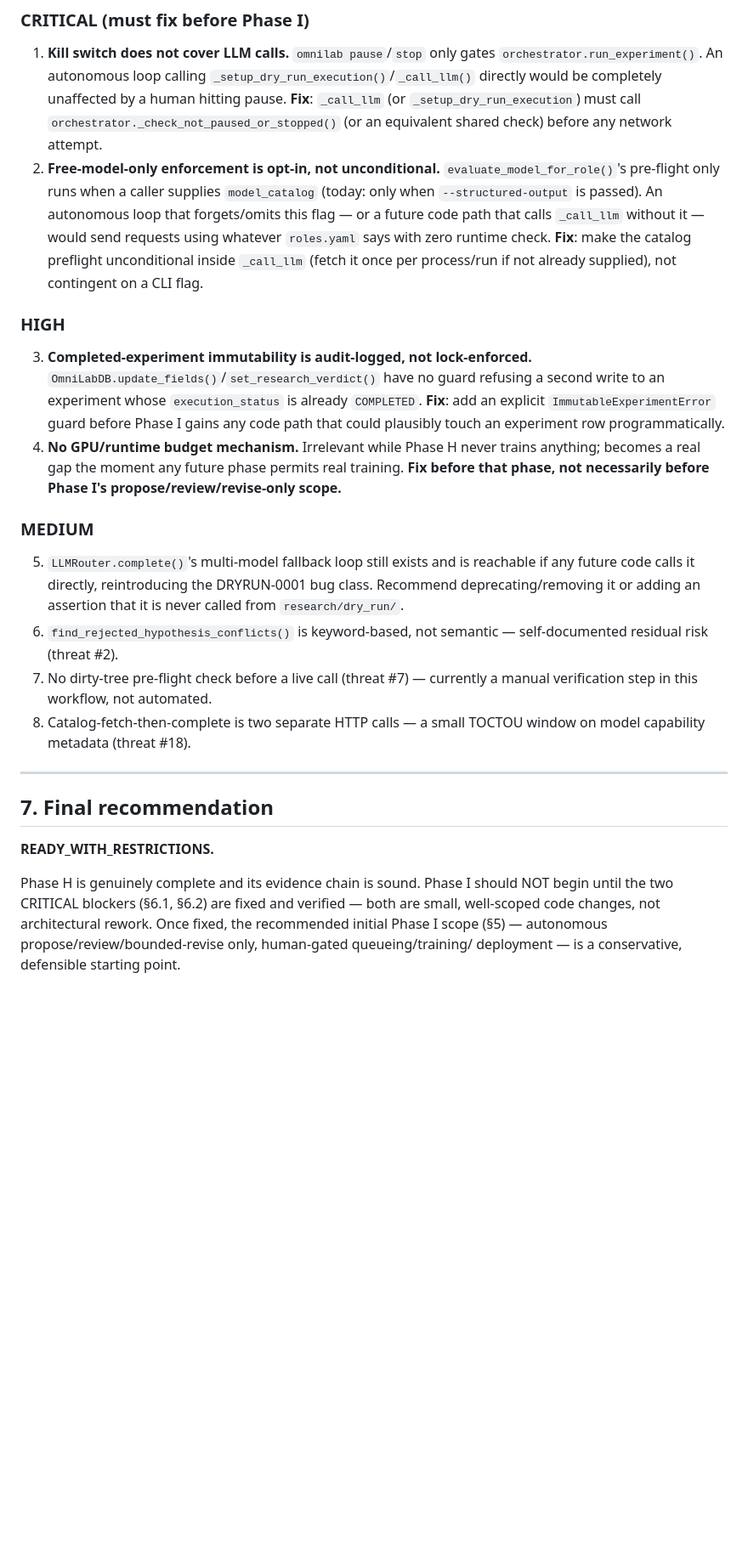
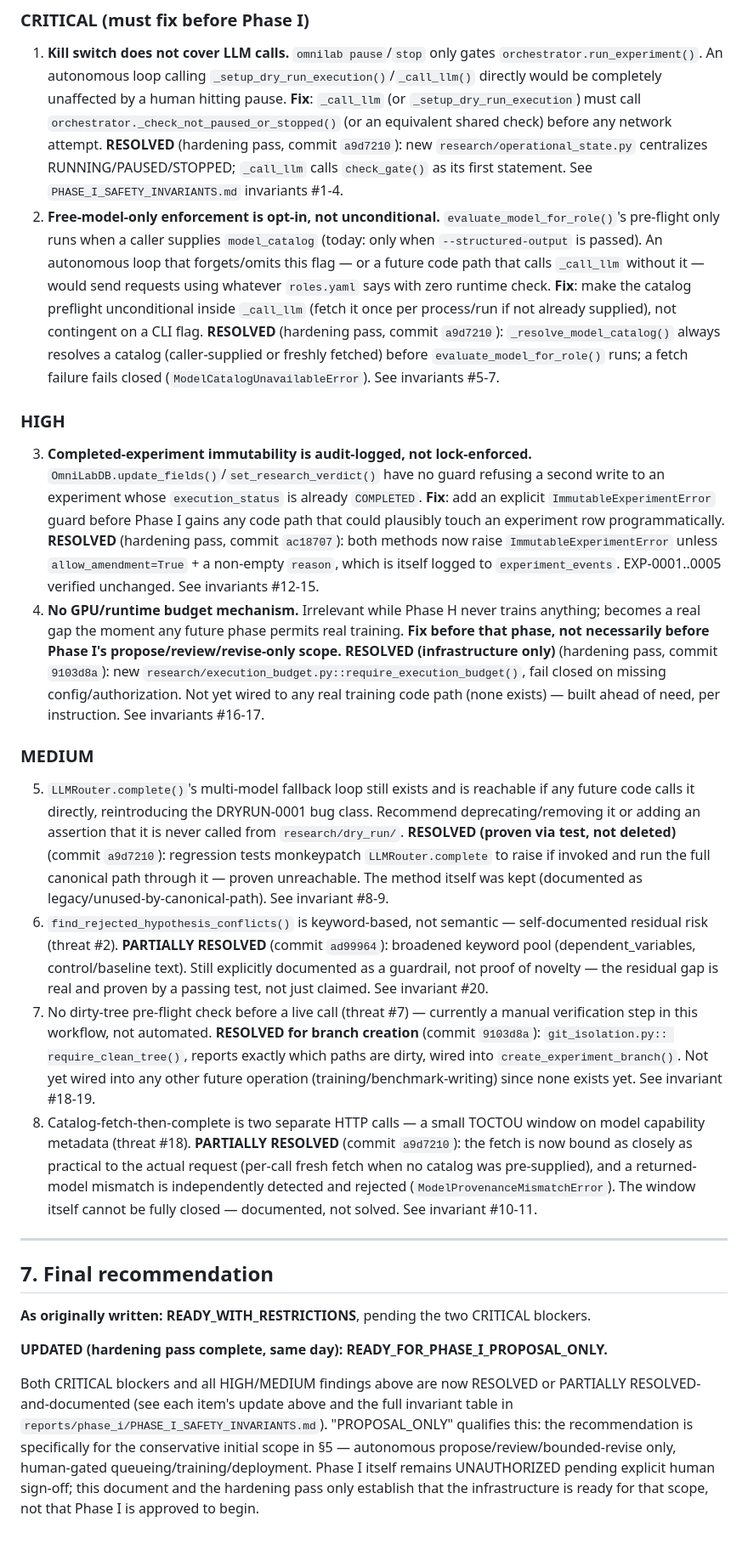
Before and after one commit to Subset28/hemovision, a Markdown page: reports/phase_i/PHASE_I_READINESS_AUDIT.md, the part around one of its changes. Shown at 85% size. Drawn GitHub-style; blank space fills up the shorter version.

```diff
--- a/reports/phase_i/PHASE_I_READINESS_AUDIT.md
+++ b/reports/phase_i/PHASE_I_READINESS_AUDIT.md
@@ -285,6 +294,10 @@ has read.
    unaffected by a human hitting pause. **Fix**: `_call_llm` (or
    `_setup_dry_run_execution`) must call `orchestrator._check_not_paused_or_stopped()`
    (or an equivalent shared check) before any network attempt.
+   **RESOLVED** (hardening pass, commit `a9d7210`): new
+   `research/operational_state.py` centralizes RUNNING/PAUSED/STOPPED;
+   `_call_llm` calls `check_gate()` as its first statement. See
+   `PHASE_I_SAFETY_INVARIANTS.md` invariants #1-4.
 2. **Free-model-only enforcement is opt-in, not unconditional.**
    `evaluate_model_for_role()`'s pre-flight only runs when a caller supplies
    `model_catalog` (today: only when `--structured-output` is passed). An
@@ -293,6 +306,10 @@ has read.
    `roles.yaml` says with zero runtime check. **Fix**: make the catalog
    preflight unconditional inside `_call_llm` (fetch it once per process/run
    if not already supplied), not contingent on a CLI flag.
+   **RESOLVED** (hardening pass, commit `a9d7210`): `_resolve_model_catalog()`
+   always resolves a catalog (caller-supplied or freshly fetched) before
+   `evaluate_model_for_role()` runs; a fetch failure fails closed
+   (`ModelCatalogUnavailableError`). See invariants #5-7.
 
 ### HIGH
 
@@ -302,10 +319,19 @@ has read.
    already `COMPLETED`. **Fix**: add an explicit `ImmutableExperimentError`
    guard before Phase I gains any code path that could plausibly touch an
    experiment row programmatically.
+   **RESOLVED** (hardening pass, commit `ac18707`): both methods now raise
+   `ImmutableExperimentError` unless `allow_amendment=True` + a non-empty
+   `reason`, which is itself logged to `experiment_events`. EXP-0001..0005
+   verified unchanged. See invariants #12-15.
 4. **No GPU/runtime budget mechanism.** Irrelevant while Phase H never
    trains anything; becomes a real gap the moment any future phase permits
    real training. **Fix before that phase, not necessarily before Phase I's
    propose/review/revise-only scope.**
+   **RESOLVED (infrastructure only)** (hardening pass, commit `9103d8a`):
+   new `research/execution_budget.py::require_execution_budget()`, fail
+   closed on missing config/authorization. Not yet wired to any real
+   training code path (none exists) — built ahead of need, per instruction.
+   See invariants #16-17.
 
 ### MEDIUM
 
@@ -313,22 +339,46 @@ has read.
    reachable if any future code calls it directly, reintroducing the
    DRYRUN-0001 bug class. Recommend deprecating/removing it or adding an
    assertion that it is never called from `research/dry_run/`.
+   **RESOLVED (proven via test, not deleted)** (commit `a9d7210`): regression
+   tests monkeypatch `LLMRouter.complete` to raise if invoked and run the
+   full canonical path through it — proven unreachable. The method itself
+   was kept (documented as legacy/unused-by-canonical-path). See invariant #8-9.
 6. `find_rejected_hypothesis_conflicts()` is keyword-based, not semantic —
    self-documented residual risk (threat #2).
+   **PARTIALLY RESOLVED** (commit `ad99964`): broadened keyword pool
+   (dependent_variables, control/baseline text). Still explicitly documented
+   as a guardrail, not proof of novelty — the residual gap is real and
+   proven by a passing test, not just claimed. See invariant #20.
 7. No dirty-tree pre-flight check before a live call (threat #7) — currently
    a manual verification step in this workflow, not automated.
+   **RESOLVED for branch creation** (commit `9103d8a`): `git_isolation.py::
+   require_clean_tree()`, reports exactly which paths are dirty, wired into
+   `create_experiment_branch()`. Not yet wired into any other future
+   operation (training/benchmark-writing) since none exists yet. See
+   invariant #18-19.
 8. Catalog-fetch-then-complete is two separate HTTP calls — a small
    TOCTOU window on model capability metadata (threat #18).
+   **PARTIALLY RESOLVED** (commit `a9d7210`): the fetch is now bound as
+   closely as practical to the actual request (per-call fresh fetch when no
+   catalog was pre-supplied), and a returned-model mismatch is independently
+   detected and rejected (`ModelProvenanceMismatchError`). The window itself
+   cannot be fully closed — documented, not solved. See invariant #10-11.
 
 ---
 
 ## 7. Final recommendation
 
-**READY_WITH_RESTRICTIONS.**
+**As originally written: READY_WITH_RESTRICTIONS**, pending the two
+CRITICAL blockers.
 
-Phase H is genuinely complete and its evidence chain is sound. Phase I
-should NOT begin until the two CRITICAL blockers (§6.1, §6.2) are fixed and
-verified — both are small, well-scoped code changes, not architectural
-rework. Once fixed, the recommended initial Phase I scope (§5) — autonomous
-propose/review/bounded-revise only, human-gated queueing/training/
-deployment — is a conservative, defensible starting point.
+**UPDATED (hardening pass complete, same day): READY_FOR_PHASE_I_PROPOSAL_ONLY.**
+
+Both CRITICAL blockers and all HIGH/MEDIUM findings above are now RESOLVED
+or PARTIALLY RESOLVED-and-documented (see each item's update above and the
+full invariant table in `reports/phase_i/PHASE_I_SAFETY_INVARIANTS.md`).
+"PROPOSAL_ONLY" qualifies this: the recommendation is specifically for the
+conservative initial scope in §5 — autonomous propose/review/bounded-revise
+only, human-gated queueing/training/deployment. Phase I itself remains
+UNAUTHORIZED pending explicit human sign-off; this document and the
+hardening pass only establish that the infrastructure is ready for that
+scope, not that Phase I is approved to begin.
```
Also changed, not shown: other parts of reports/phase_i/PHASE_I_READINESS_AUDIT.md (+12 -3 lines), reports/phase_i/PHASE_I_SAFETY_INVARIANTS.md (added, +59 -0 lines).
